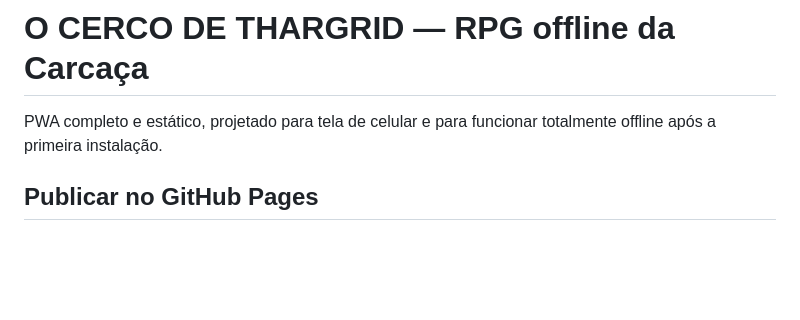
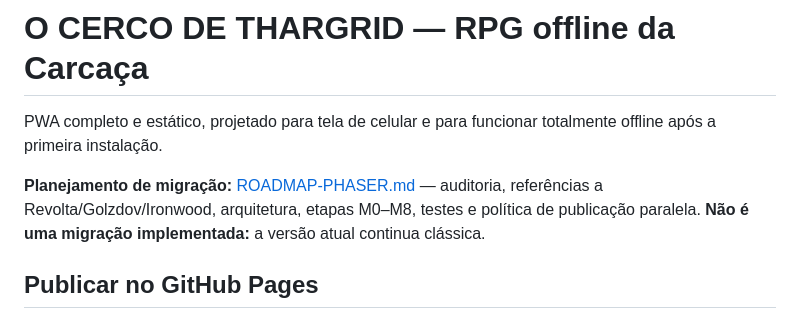
Before and after one commit to pedromaintenance/o-cerco-de-thargrid, a Markdown page: README.md, the part around the change. GitHub-like rendering; blank space fills up the shorter version.

Commit message:
docs: vincular roadmap Phaser no README

```diff
--- a/README.md
+++ b/README.md
@@ -1,6 +1,8 @@
 # O CERCO DE THARGRID — RPG offline da Carcaça
 
 PWA completo e estático, projetado para tela de celular e para funcionar totalmente offline após a primeira instalação.
+
+**Planejamento de migração:** [ROADMAP-PHASER.md](ROADMAP-PHASER.md) — auditoria, referências a Revolta/Golzdov/Ironwood, arquitetura, etapas M0–M8, testes e política de publicação paralela. **Não é uma migração implementada:** a versão atual continua clássica.
 
 ## Publicar no GitHub Pages
 1. Extraia este ZIP. Envie **todos os arquivos** (inclusive `icons/`) para a **raiz** de um repositório público no GitHub. O arquivo inicial precisa se chamar `index.html`.
```
